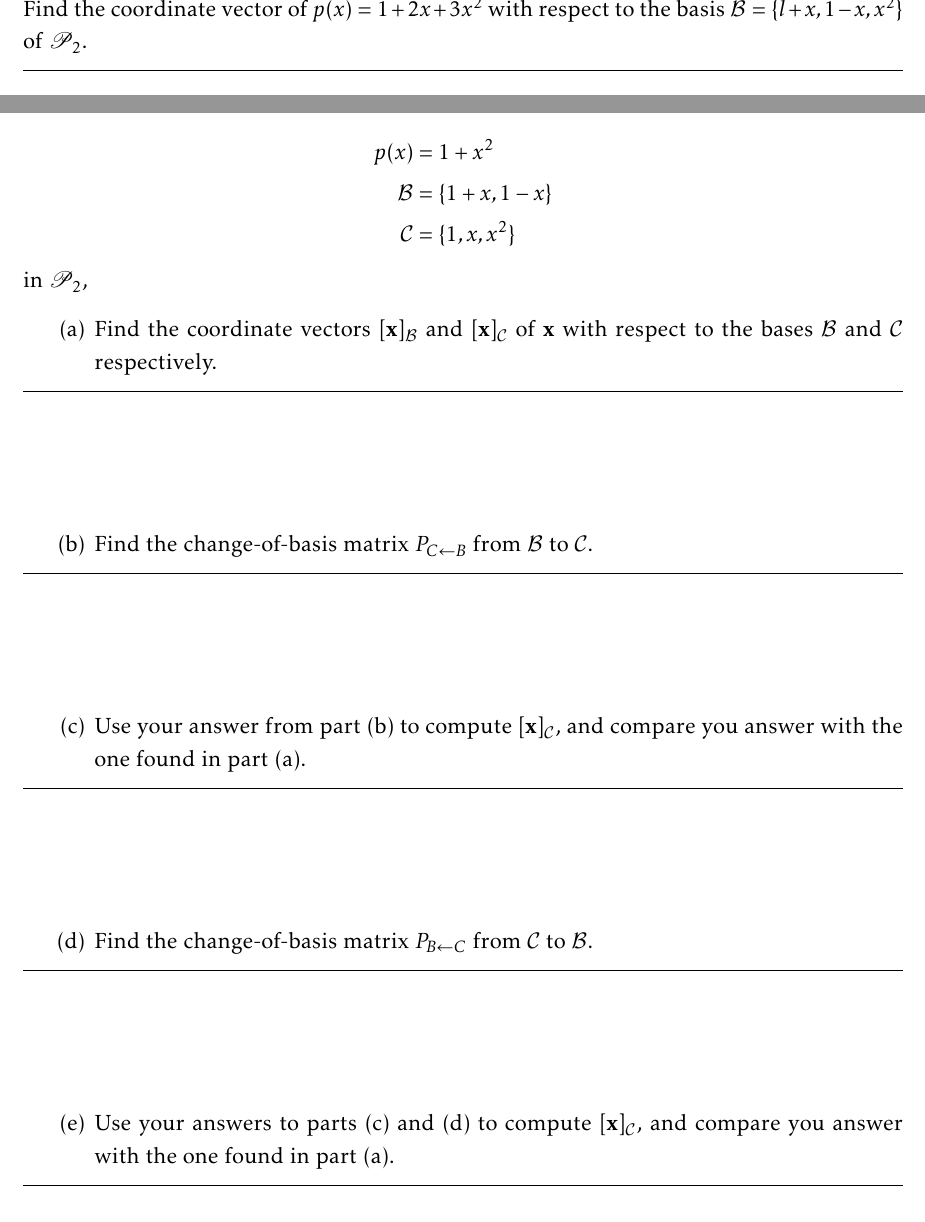
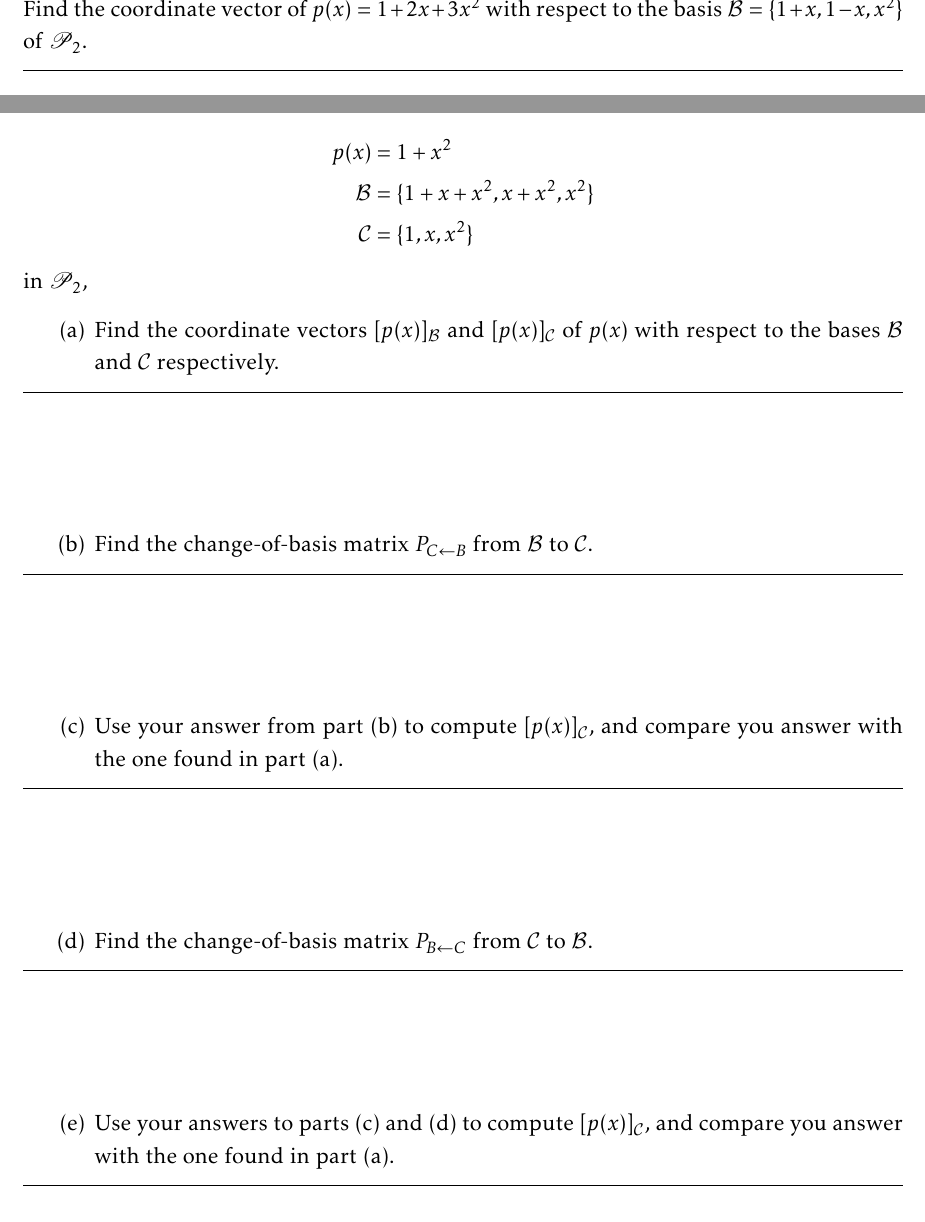
Before and after one commit to g-rocket/math65-psets, a LaTeX problem sheet (math65-hw2.tex): two parts of pages 3 and 5 of 8, joined at a grey line, cut so that both start at the same text. Compiled offline with pdfLaTeX.

Commit message:
fix 6.3.7 and some minor typoes

```diff
--- a/math65-hw2.tex
+++ b/math65-hw2.tex
@@ -41,7 +41,7 @@
 
 	\begin{problem}[6.2.28]
 		Find the coordinate vector of $p(x) = 1 + 2x + 3x^2$ with respect to the basis
-		$\mathcal{B}=\{l+x,1-x,x^2\}$ of $\mathscr{P}_2$.
+		$\mathcal{B}=\{1+x,1-x,x^2\}$ of $\mathscr{P}_2$.
 	\end{problem}
 	\begin{solution}
 
@@ -61,14 +61,14 @@
 		With
 		\begin{align*}
 			p(x) &= 1 + x^2 \\
-			\mathcal{B} &= \{1+x, 1-x\} \\
+			\mathcal{B} &= \{1+x+x^2, x+x^2, x^2\} \\
 			\mathcal{C} &= \{1,x,x^2\}
 		\end{align*}
 		in $\mathscr{P}_2$,
 		\begin{subproblems}[(a)]
 			\subproblem
-				Find the coordinate vectors $[\mathbf{x}]_\mathcal{B}$ and $[\mathbf{x}]_\mathcal{C}$
-				of $\mathbf{x}$ with respect to the bases $\mathcal{B}$ and $\mathcal{C}$ respectively.
+				Find the coordinate vectors $[p(x)]_\mathcal{B}$ and $[p(x)]_\mathcal{C}$
+				of $p(x)$ with respect to the bases $\mathcal{B}$ and $\mathcal{C}$ respectively.
 				\begin{solution}
 
 				\end{solution}
@@ -80,7 +80,7 @@
 				\end{solution}
 
 			\subproblem
-				Use your answer from part (b) to compute $[\mathbf{x}]_\mathcal{C}$,
+				Use your answer from part (b) to compute $[p(x)]_\mathcal{C}$,
 				and compare you answer with the one found in part (a).
 				\begin{solution}
 
@@ -93,7 +93,7 @@
 				\end{solution}
 
 			\subproblem
-				Use your answers to parts (c) and (d) to compute $[\mathbf{x}]_\mathcal{C}$,
+				Use your answers to parts (c) and (d) to compute $[p(x)]_\mathcal{C}$,
 				and compare you answer with the one found in part (a).
 				\begin{solution}
 
```
Also changed, not shown: math65-hw2.pdf.
